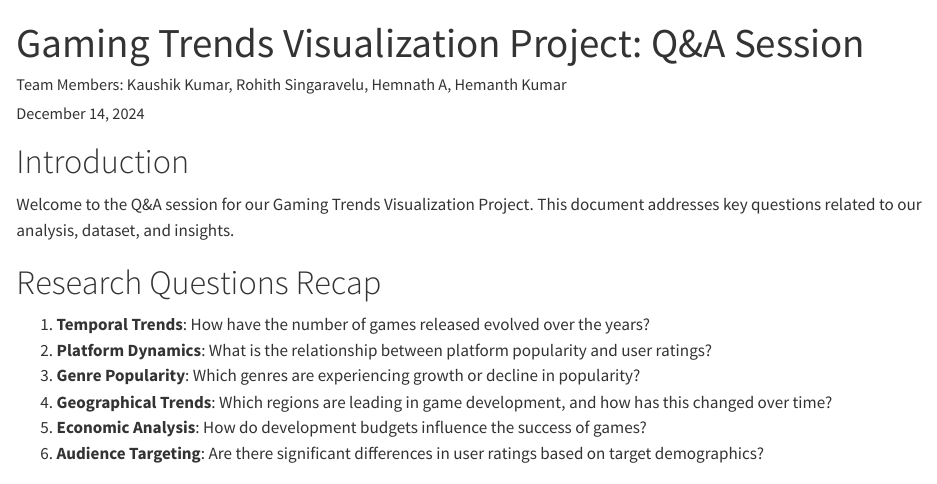
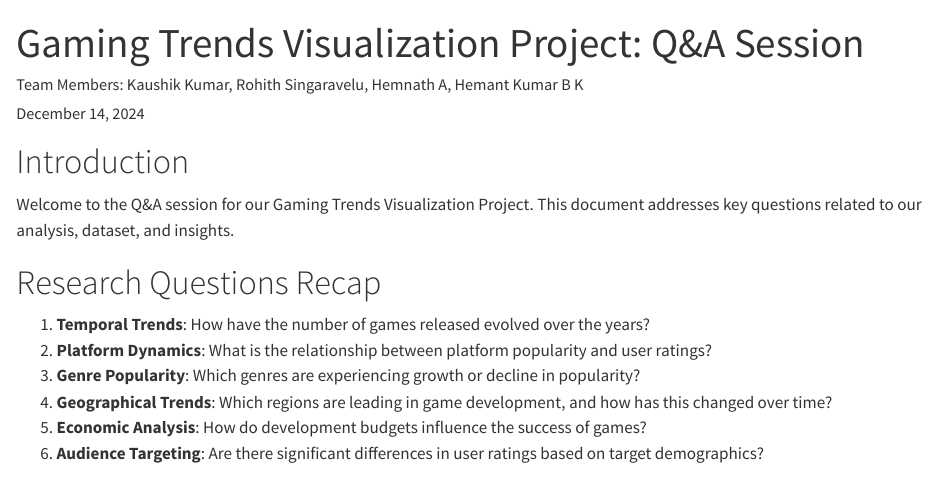
Before and after one commit to INFO-526-FA24/project-2-insight-decoders, a Quarto document (Presentation.qmd): the page in a window 1100 px wide, from its top. Rendered offline with R 4.5, knitr and Pandoc in place of Quarto, with nearby package versions.

Commit message:
Update Presentation.qmd

```diff
--- a/Presentation.qmd
+++ b/Presentation.qmd
@@ -1,6 +1,6 @@
 ---
 title: "Gaming Trends Visualization Project: Q&A Session"
-author: "Team Members: Kaushik Kumar, Rohith Singaravelu, Hemnath A, Hemanth Kumar"
+author: "Team Members: Kaushik Kumar, Rohith Singaravelu, Hemnath A, Hemant Kumar B K"
 date: "`r format(Sys.Date(), '%B %d, %Y')`"
 output:
   html_document:
```
